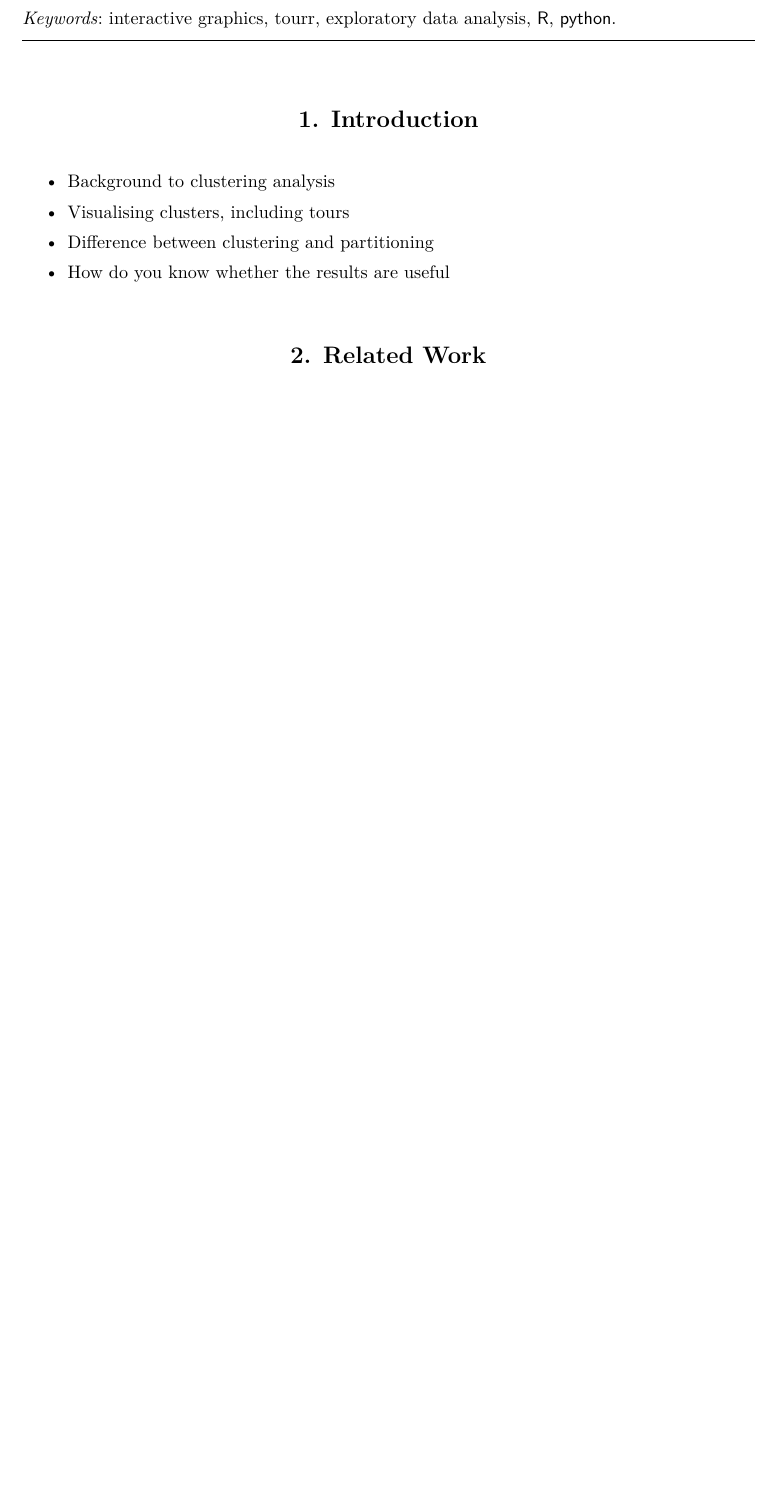
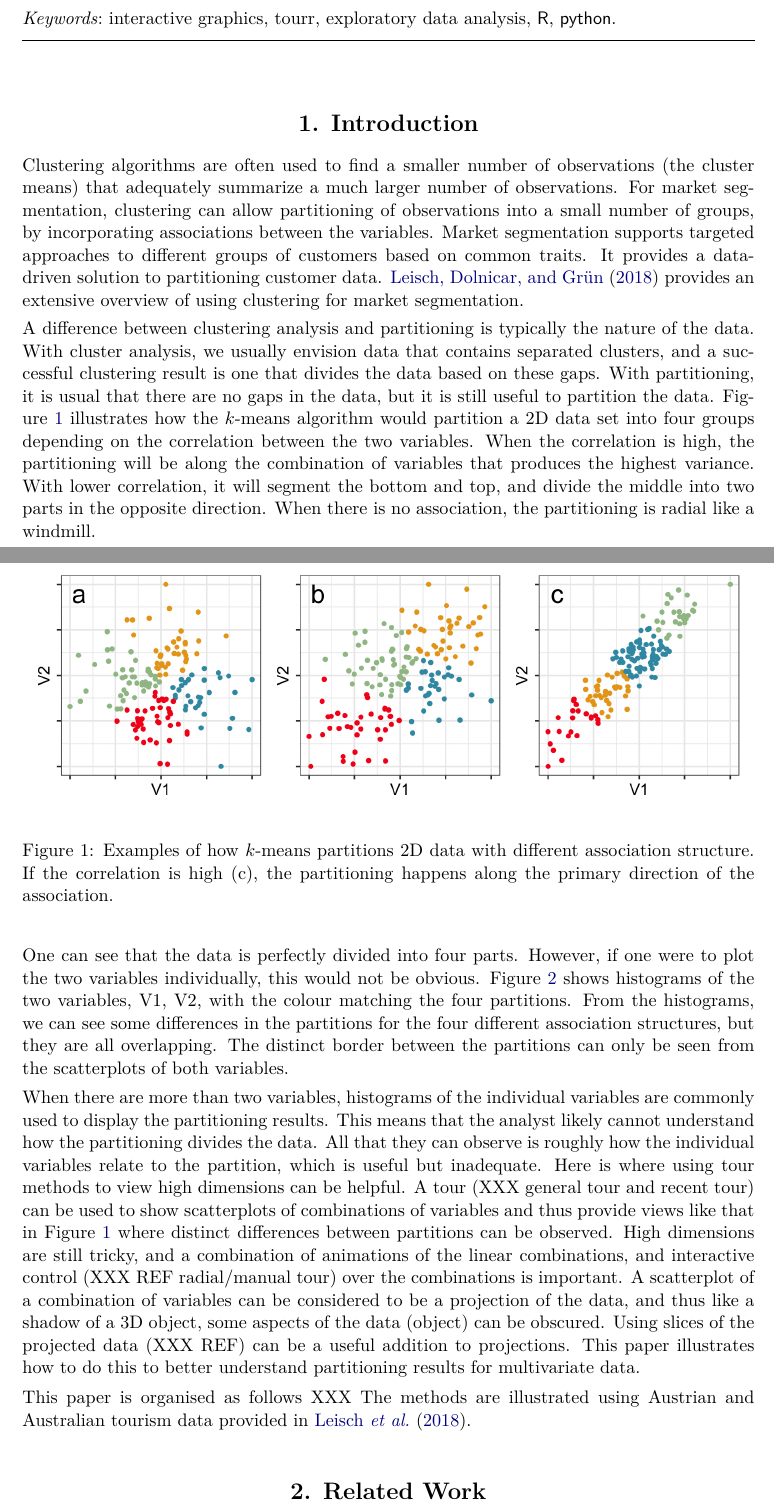
Before and after one commit to mmedl94/lionfish_article, a LaTeX document (manuscript.tex): part of page 1 of 13 before the commit and two parts of pages 1 and 2 of 14 after it, the two joined at a grey line, cut so that both start at the same text, the shorter picture padded with empty space. Compiled offline with pdfLaTeX.

Commit message:
introduction drafted

```diff
--- a/manuscript.tex
+++ b/manuscript.tex
@@ -15,11 +15,11 @@
         Dianne Cook\,\orcidlink{0000-0002-3813-7155}\\ Econometrics and Business Statistics \\ Monash University \\ Melbourne \And
         Ursula Laa\,\orcidlink{0000-0002-0249-6439}\\ Institute of Statistics \\ BOKU University \\ Vienna}
 %% \AND can be used instead of \And and starts a new line
-\title{Interactively Visualizing Clustering in Multivariate Data Using pytourr}
+\title{Interactively Visualizing Multivariate Market Segmentation Using pytourr}
 
 %% for pretty printing and a nice hypersummary also set:
 \Plainauthor{Matthias Medl, Dianne Cook, Ursula Laa} %% comma-separated
-\Plaintitle{Interactively Visualizing Clustering in Multivariate Data Using pytourr} %% without formatting
+\Plaintitle{Interactively Visualizing Multivariate Market Segmentation Using pytourr} %% without formatting
 \Shorttitle{pytourr} %% a short title (if necessary)
 
 %% an abstract and keywords
@@ -71,9 +71,14 @@ Lorem ipsum Lorem ipsum Lorem ipsum Lorem ipsum Lorem ipsum Lorem ipsum
 
 \section{Introduction}
 
-\begin{itemize} \itemsep 0in
-\item Background to clustering analysis
-\item Visualising clusters, including tours
-\item Difference between clustering and partitioning
-\item How do you know whether the results are useful
-\end{itemize}
+Clustering algorithms are often used to find a smaller number of observations (the cluster means) that adequately summarize a much larger number of observations. For market segmentation, clustering can allow partitioning of observations into a small number of groups, by incorporating associations between the variables. Market segmentation supports targeted approaches to different groups of customers based on common traits.  It provides a data-driven solution to partitioning customer data. \cite{leisch2018market} provides an extensive overview of using clustering for market segmentation.
+
+A difference between clustering analysis and partitioning is typically the nature of the data. With cluster analysis, we usually envision data that contains separated clusters, and a successful clustering result is one that divides the data based on these gaps. With partitioning, it is usual that there are no gaps in the data, but it is still useful to partition the data. Figure \ref{kmeans-partition} illustrates how the $k$-means algorithm would partition a 2D data set into four groups depending on the correlation between the two variables.  When the correlation is high, the partitioning will be along the combination of variables that produces the highest variance. With lower correlation, it will segment the bottom and top, and divide the middle into two parts in the opposite direction. When there is no association, the partitioning is radial like a windmill.
+
+\begin{figure*}[h]
+\centerline{\includegraphics[width=1\textwidth]{images/intro1.png}}
+\caption{Examples of how $k$-means partitions 2D data with different association structure. If the correlation is high (c), the partitioning happens along the primary direction of the association.}
+\label{kmeans-partition}
+\end{figure*}
+
+One can see that the data is perfectly divided into four parts. However, if one were to plot the two variables individually, this would not be obvious. Figure \ref{kmeans-histogram} shows histograms of the two variables, V1, V2, with the colour matching the four partitions. From the histograms, we can see some differences in the partitions for the four different association structures, but they are all overlapping. The distinct border between the partitions can only be seen from the scatterplots of both variables.
@@ -80,3 +89,16 @@ Lorem ipsum Lorem ipsum Lorem ipsum Lorem ipsum Lorem ipsum Lorem ipsum
+\label{kmeans-histogram}
+\end{figure*}
+
+When there are more than two variables, histograms of the individual variables are commonly used to display the partitioning results. This means that the analyst likely cannot understand how the partitioning divides the data. All that they can observe is roughly how the individual variables relate to the partition, which is useful but inadequate. Here is where using tour methods to view high dimensions can be helpful. A tour (XXX general tour and recent tour) can be used to show scatterplots of combinations of variables and thus provide views like that in Figure \ref{kmeans-partition} where distinct differences between partitions can be observed. High dimensions are still tricky, and a combination of animations of the linear combinations, and interactive control (XXX REF radial/manual tour) over the combinations is important. A scatterplot of a combination of variables can be considered to be a projection of the data, and thus like a shadow of a 3D object, some aspects of the data (object) can be obscured. Using slices of the projected data (XXX REF) can be a useful addition to projections. This paper illustrates how to do this to better understand partitioning results for multivariate data.
+
+%\begin{itemize} \itemsep 0in
+%\item Background to clustering analysis
+%\item Visualising clusters, including tours
+%\item Difference between clustering and partitioning
+%\item How do you know whether the results are useful
+%\end{itemize}
+
+This paper is organised as follows XXX The methods are illustrated using Austrian and Australian tourism data provided in \cite{leisch2018market}.
 
 \section{Related Work}
 
```
Also changed, not shown: images/intro1.pdf (added), images/intro1.png (added), images/intro2.png (added), manuscript.tex (4 more changed lines), 6 other files.
